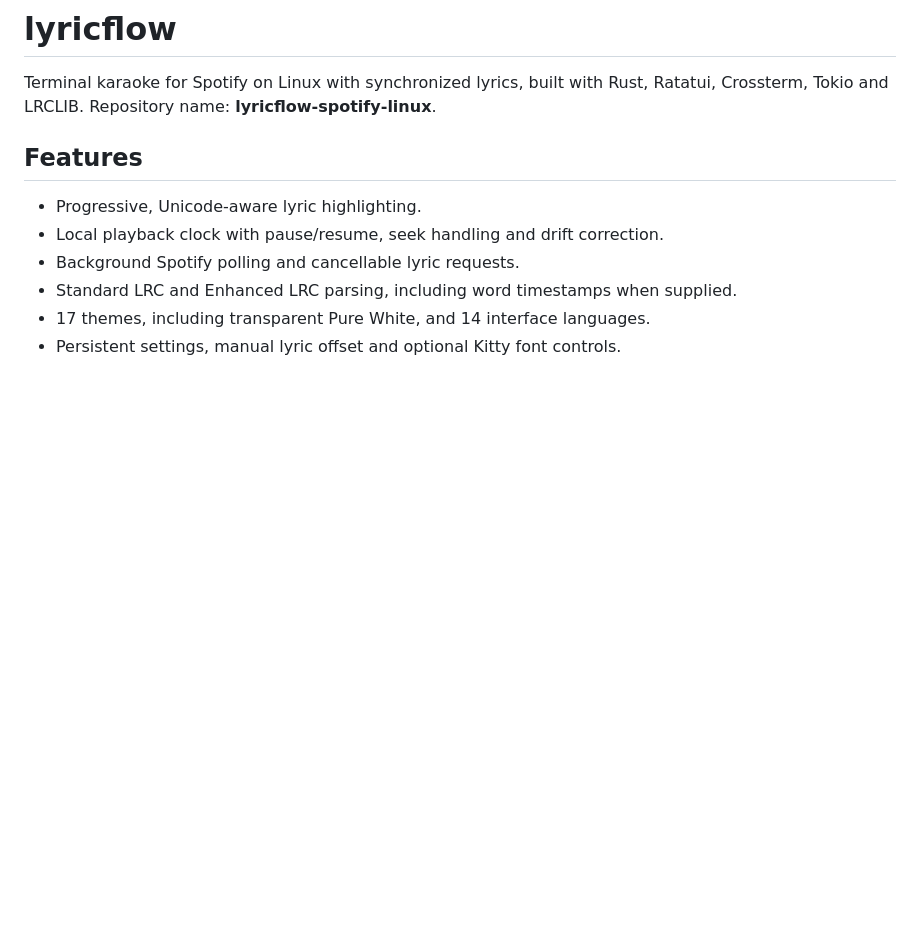
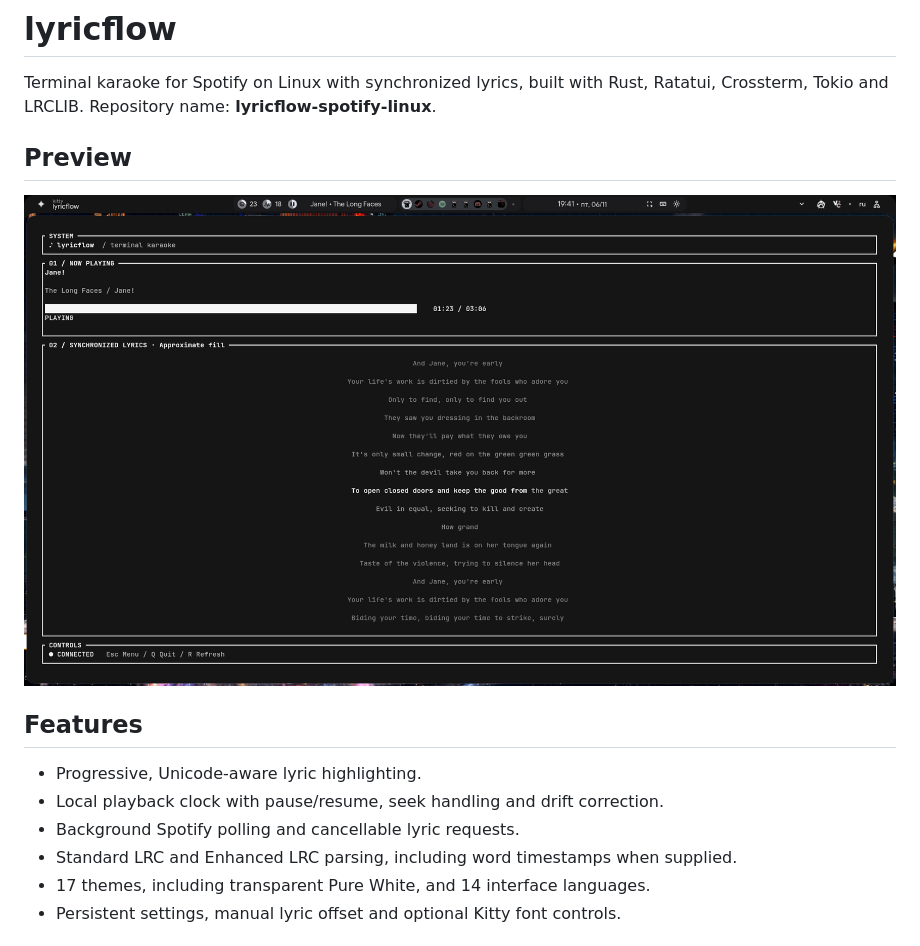
Before and after one commit to L0rens/lyricflow-spotify-linux, a Markdown page: README.md, the part around the change. GitHub-like rendering; pictures changed too: docs/images/lyricflow.png (added); blank space fills up the shorter version.

Commit message:
Add application screenshot to README

```diff
--- a/README.md
+++ b/README.md
@@ -2,6 +2,10 @@
 
 Terminal karaoke for Spotify on Linux with synchronized lyrics, built with Rust, Ratatui,
 Crossterm, Tokio and LRCLIB. Repository name: **lyricflow-spotify-linux**.
+
+## Preview
+
+![lyricflow running in a Linux terminal with the Pure White theme and synchronized lyric highlighting](docs/images/lyricflow.png)
 
 ## Features
 
```
